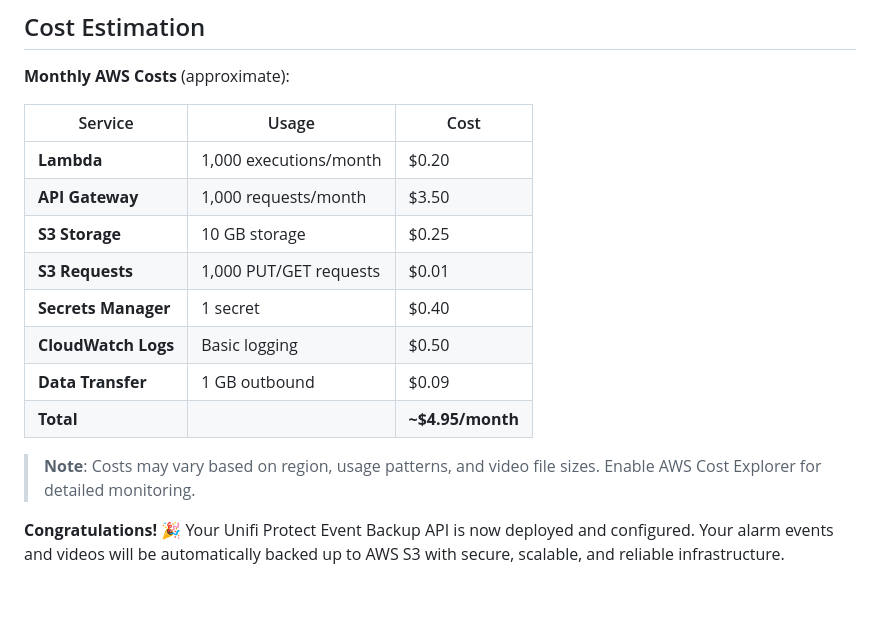
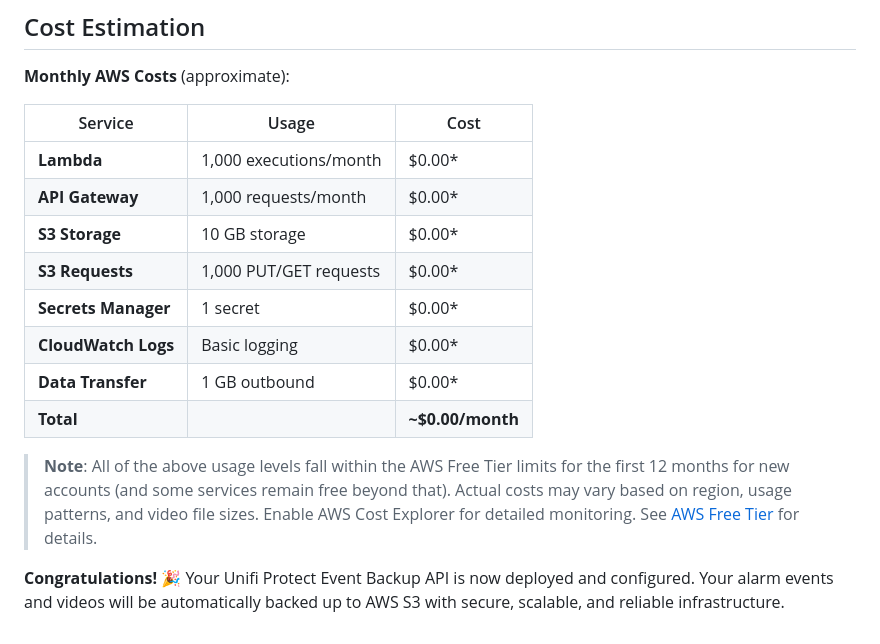
Before and after one commit to engineerthefuture/unifi-protect-event-backup-api, a Markdown page: docs/QUICKSTART.md, the part around the change. GitHub-like rendering; blank space fills up the shorter version.

Commit message:
Update AWS cost estimates and badges in docs
Revised the AWS service cost table in QUICKSTART.md to reflect Free Tier pricing and clarified the note about Free Tier eligibility. Added Node.js and Shell (Bash) badges to readme.md for improved technology stack visibility.

```diff
--- a/docs/QUICKSTART.md
+++ b/docs/QUICKSTART.md
@@ -410,16 +410,17 @@ aws s3api get-bucket-policy \
 
 | Service | Usage | Cost |
 |---------|-------|------|
-| **Lambda** | 1,000 executions/month | $0.20 |
-| **API Gateway** | 1,000 requests/month | $3.50 |
-| **S3 Storage** | 10 GB storage | $0.25 |
-| **S3 Requests** | 1,000 PUT/GET requests | $0.01 |
-| **Secrets Manager** | 1 secret | $0.40 |
-| **CloudWatch Logs** | Basic logging | $0.50 |
-| **Data Transfer** | 1 GB outbound | $0.09 |
-| **Total** | | **~$4.95/month** |
+| **Lambda** | 1,000 executions/month | $0.00* |
+| **API Gateway** | 1,000 requests/month | $0.00* |
+| **S3 Storage** | 10 GB storage | $0.00* |
+| **S3 Requests** | 1,000 PUT/GET requests | $0.00* |
+| **Secrets Manager** | 1 secret | $0.00* |
+| **CloudWatch Logs** | Basic logging | $0.00* |
+| **Data Transfer** | 1 GB outbound | $0.00* |
+| **Total** | | **~$0.00/month** |
 
-> **Note**: Costs may vary based on region, usage patterns, and video file sizes. Enable AWS Cost Explorer for detailed monitoring.
+
+> **Note**: All of the above usage levels fall within the AWS Free Tier limits for the first 12 months for new accounts (and some services remain free beyond that). Actual costs may vary based on region, usage patterns, and video file sizes. Enable AWS Cost Explorer for detailed monitoring. See [AWS Free Tier](https://aws.amazon.com/free/) for details.
 
 
 **Congratulations!** 🎉 Your Unifi Protect Event Backup API is now deployed and configured. Your alarm events and videos will be automatically backed up to AWS S3 with secure, scalable, and reliable infrastructure.
```
Also changed, not shown: readme.md (+2 -0 lines).
